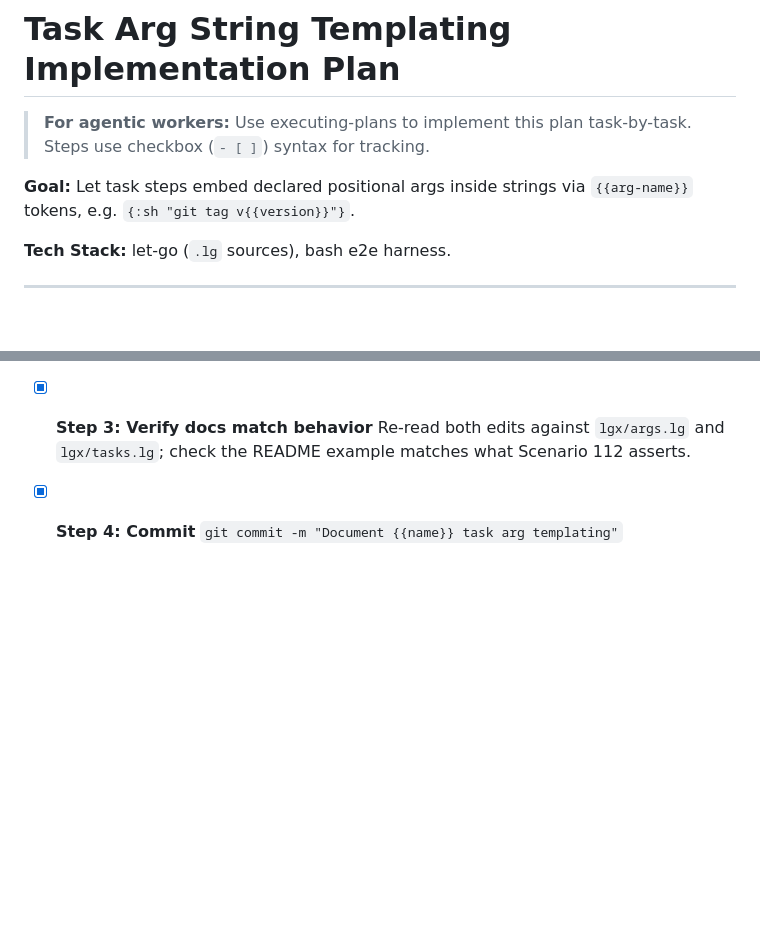
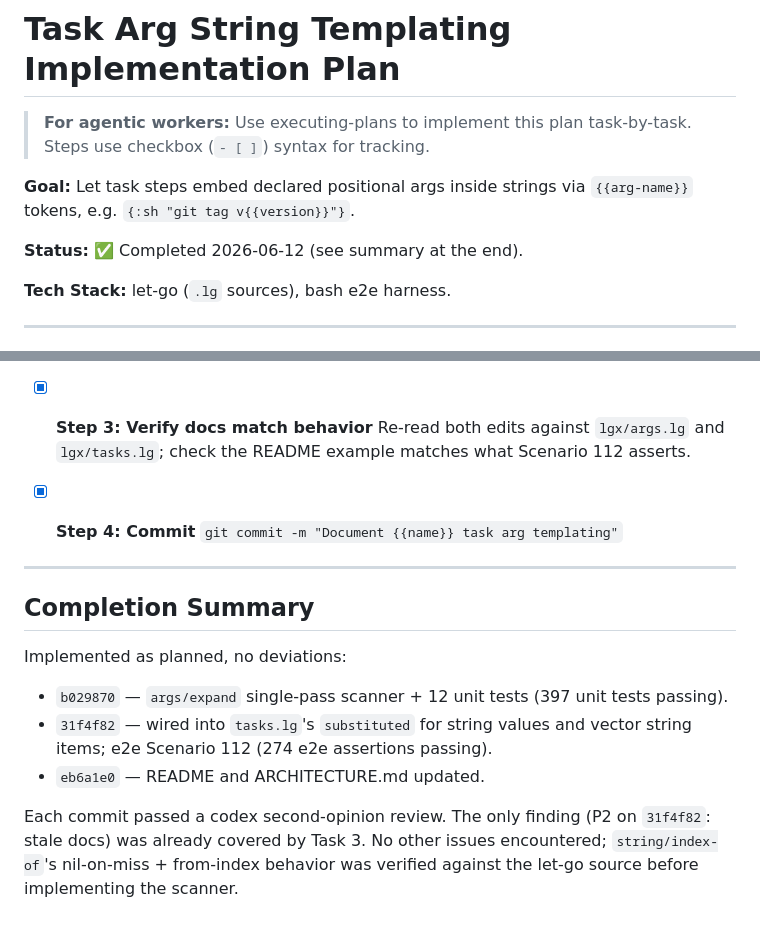
Before and after one commit to abogoyavlensky/lgx, a Markdown page: docs/plans/2026-06-12-task-arg-string-templating.md, 2 parts joined by grey strips. Rendered like a GitHub page; blank space fills up the shorter version.

Commit message:
Mark task arg templating plan as completed

```diff
--- a/docs/plans/2026-06-12-task-arg-string-templating.md
+++ b/docs/plans/2026-06-12-task-arg-string-templating.md
@@ -3,6 +3,8 @@
 > **For agentic workers:** Use executing-plans to implement this plan task-by-task. Steps use checkbox (`- [ ]`) syntax for tracking.
 
 **Goal:** Let task steps embed declared positional args inside strings via `{{arg-name}}` tokens, e.g. `{:sh "git tag v{{version}}"}`.
+
+**Status:** ✅ Completed 2026-06-12 (see summary at the end).
 
 **Tech Stack:** let-go (`.lg` sources), bash e2e harness.
 
@@ -240,3 +242,22 @@ literal text. The existing `throw` for unbound `:arg/` keyword items in
 
 - [x] **Step 4: Commit**
   `git commit -m "Document {{name}} task arg templating"`
+
+---
+
+## Completion Summary
+
+Implemented as planned, no deviations:
+
+- `b029870` — `args/expand` single-pass scanner + 12 unit tests
+  (397 unit tests passing).
+- `31f4f82` — wired into `tasks.lg`'s `substituted` for string values
+  and vector string items; e2e Scenario 112 (274 e2e assertions
+  passing).
+- `eb6a1e0` — README and ARCHITECTURE.md updated.
+
+Each commit passed a codex second-opinion review. The only finding
+(P2 on `31f4f82`: stale docs) was already covered by Task 3. No other
+issues encountered; `string/index-of`'s nil-on-miss + from-index
+behavior was verified against the let-go source before implementing
+the scanner.
```
